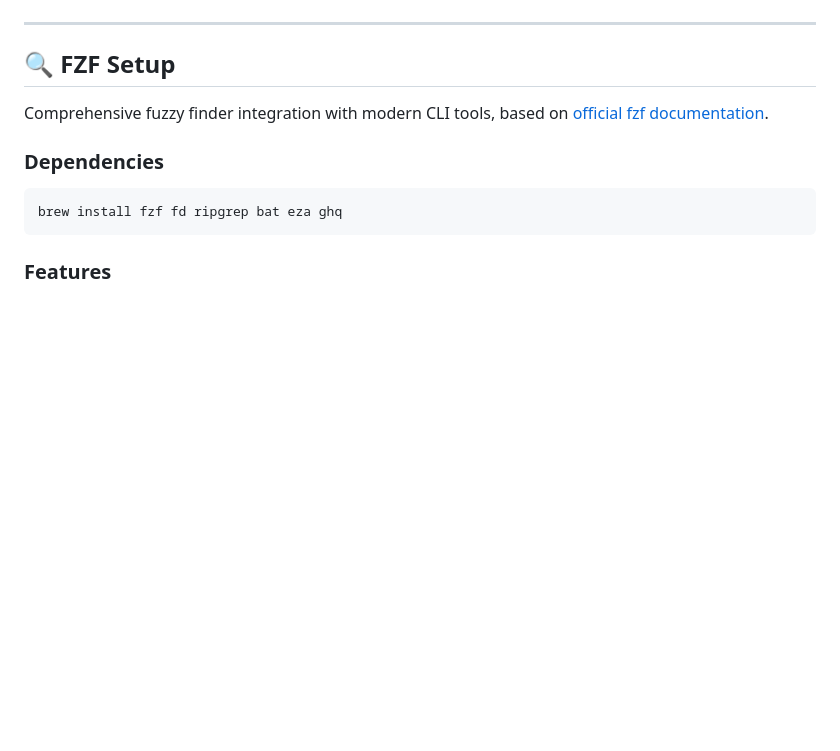
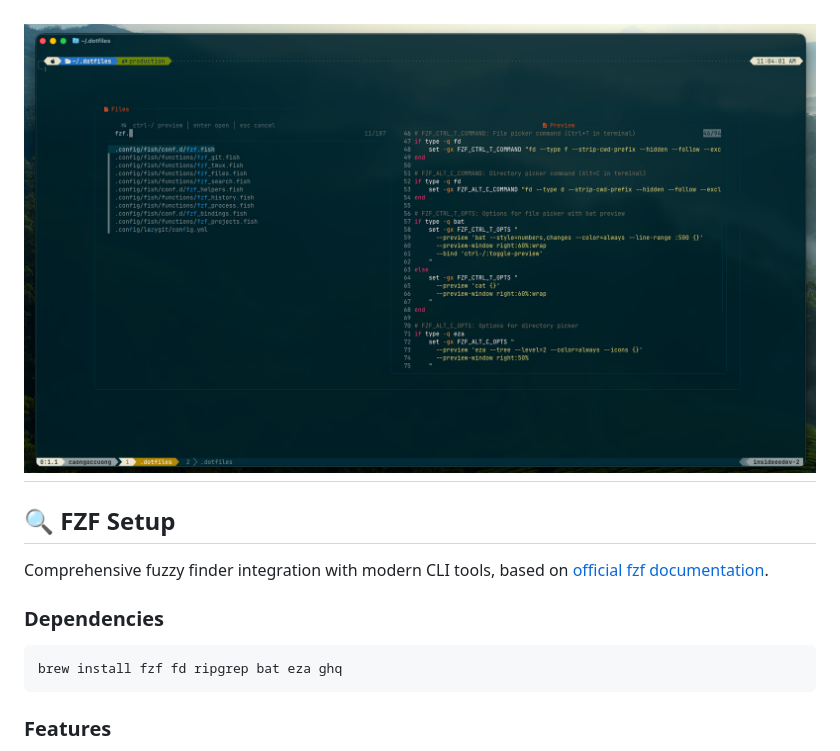
Before and after one commit to crafts69guy/.dotfiles, a Markdown page: README.md, the part around the change. Rendered like a GitHub page; pictures changed too: images/sample-01.png (added); blank space fills up the shorter version.

Commit message:
chore: add sample for fzf docs

```diff
--- a/README.md
+++ b/README.md
@@ -146,7 +146,7 @@ Search in the registry:
 ![karabiner screenshot simple](./images/karabiner_simp.png)
 ![karabiner screenshot complex](./images/karabiner_complex.png)
 
----
+## ![karabiner screenshot sample](./images/sample-01.png)
 
 ## **🔍 FZF Setup**
 
```
